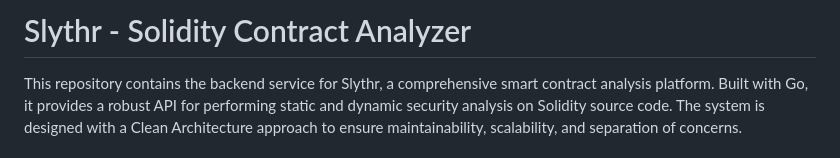
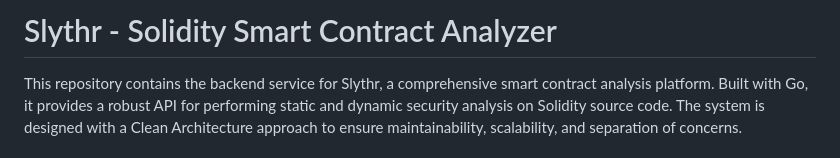
Before and after one commit to Azzurriii/slythr-ui, a Markdown page: README.md, the part around the change. GitHub-like rendering.

```diff
--- a/README.md
+++ b/README.md
@@ -1,4 +1,4 @@
-# Slythr - Solidity Contract Analyzer
+# Slythr - Solidity Smart Contract Analyzer
 
 This repository contains the backend service for Slythr, a comprehensive smart contract analysis platform. Built with Go, it provides a robust API for performing static and dynamic security analysis on Solidity source code. The system is designed with a Clean Architecture approach to ensure maintainability, scalability, and separation of concerns.
 
```
